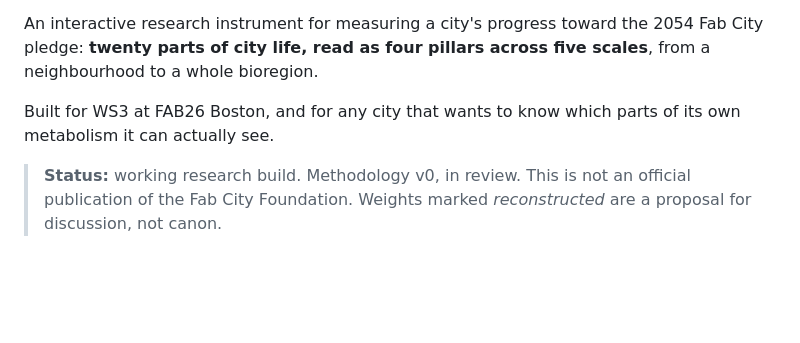
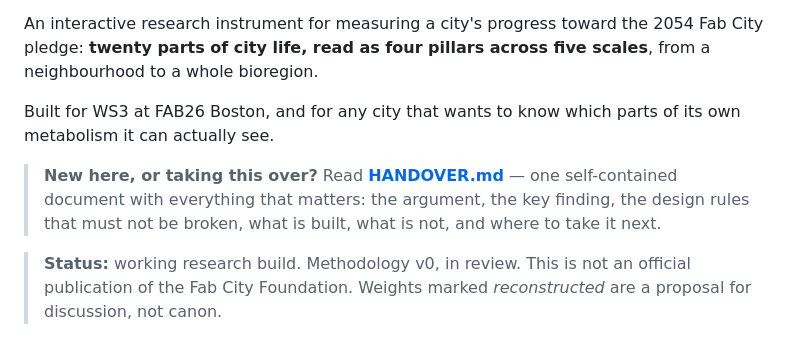
Before and after one commit to tomasvivanco/FC_MetricsDashboard, a Markdown page: README.md, the part around the change. Rendered like a GitHub page; blank space fills up the shorter version.

```diff
--- a/README.md
+++ b/README.md
@@ -8,6 +8,10 @@ bioregion.
 
 Built for WS3 at FAB26 Boston, and for any city that wants to know which parts of its own metabolism it
 can actually see.
+
+> **New here, or taking this over?** Read **[HANDOVER.md](HANDOVER.md)** — one self-contained document
+> with everything that matters: the argument, the key finding, the design rules that must not be broken,
+> what is built, what is not, and where to take it next.
 
 > **Status:** working research build. Methodology v0, in review. This is not an official publication of
 > the Fab City Foundation. Weights marked *reconstructed* are a proposal for discussion, not canon.
```
Also changed, not shown: HANDOVER.md (added, +378 -0 lines), context/README.md (+3 -0 lines).
